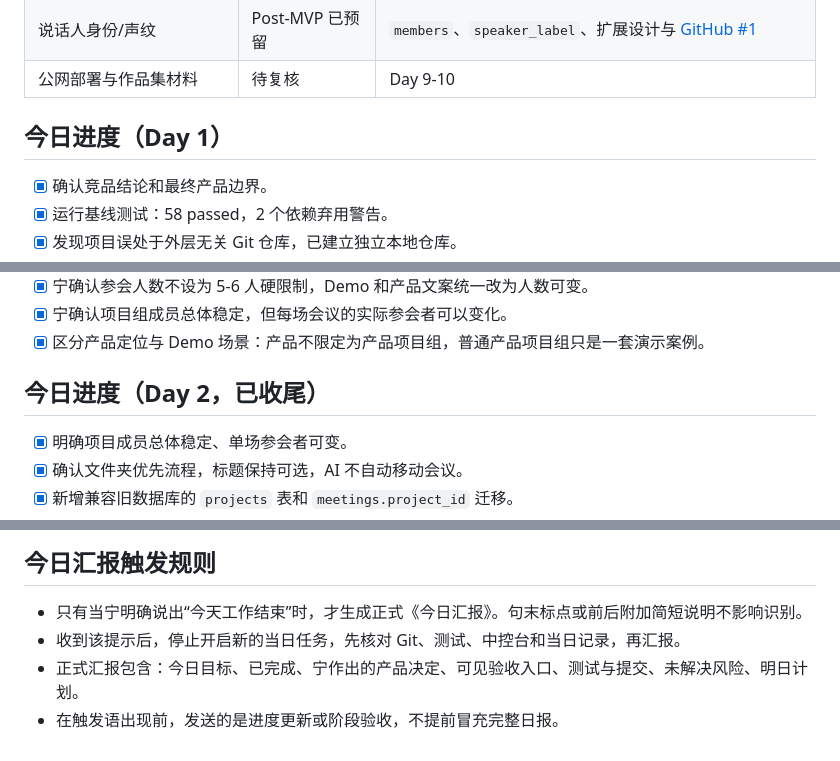
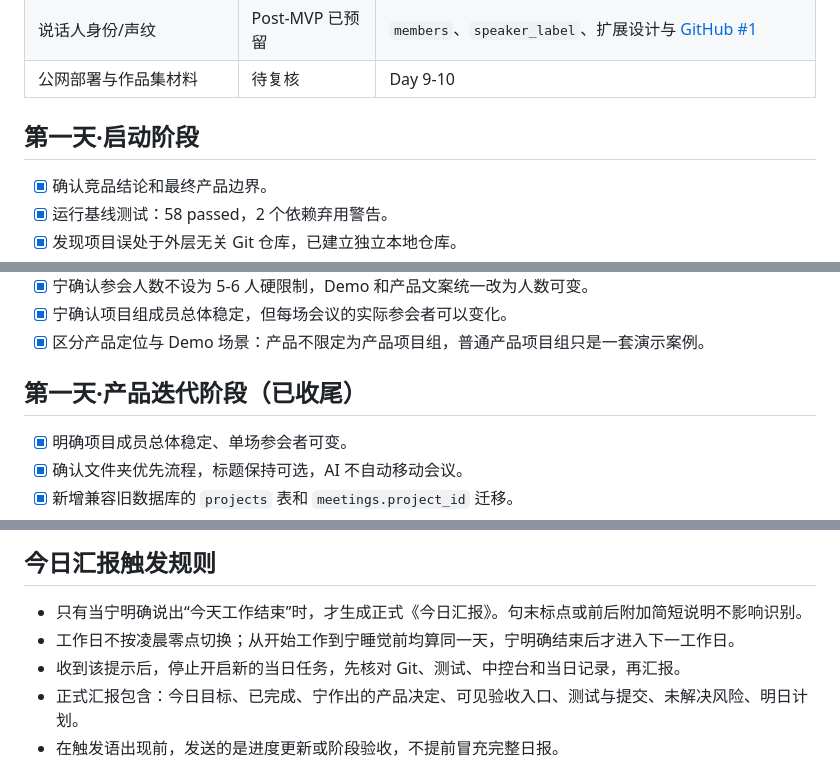
Before and after one commit to MN0709/meeting-review, a Markdown page: PROJECT_CONTROL.md, 3 parts joined by grey strips. Drawn GitHub-style.

```diff
--- a/PROJECT_CONTROL.md
+++ b/PROJECT_CONTROL.md
@@ -35,7 +35,7 @@ Demo 主场景：普通产品项目组的连续周会，参会人数可随会议
 | 说话人身份/声纹 | Post-MVP 已预留 | `members`、`speaker_label`、扩展设计与 [GitHub #1](https://github.com/MN0709/meeting-review/issues/1) |
 | 公网部署与作品集材料 | 待复核 | Day 9-10 |
 
-## 今日进度（Day 1）
+## 第一天·启动阶段
 
 - [x] 确认竞品结论和最终产品边界。
 - [x] 运行基线测试：58 passed，2 个依赖弃用警告。
@@ -51,7 +51,7 @@ Demo 主场景：普通产品项目组的连续周会，参会人数可随会议
 - [x] 宁确认项目组成员总体稳定，但每场会议的实际参会者可以变化。
 - [x] 区分产品定位与 Demo 场景：产品不限定为产品项目组，普通产品项目组只是一套演示案例。
 
-## 今日进度（Day 2，已收尾）
+## 第一天·产品迭代阶段（已收尾）
 
 - [x] 明确项目成员总体稳定、单场参会者可变。
 - [x] 确认文件夹优先流程，标题保持可选，AI 不自动移动会议。
@@ -104,6 +104,7 @@ Demo 主场景：普通产品项目组的连续周会，参会人数可随会议
 ## 今日汇报触发规则
 
 - 只有当宁明确说出“今天工作结束”时，才生成正式《今日汇报》。句末标点或前后附加简短说明不影响识别。
+- 工作日不按凌晨零点切换；从开始工作到宁睡觉前均算同一天，宁明确结束后才进入下一工作日。
 - 收到该提示后，停止开启新的当日任务，先核对 Git、测试、中控台和当日记录，再汇报。
 - 正式汇报包含：今日目标、已完成、宁作出的产品决定、可见验收入口、测试与提交、未解决风险、明日计划。
 - 在触发语出现前，发送的是进度更新或阶段验收，不提前冒充完整日报。
```
Also changed, not shown: docs/DAILY_LOG.md (+2 -2 lines).
